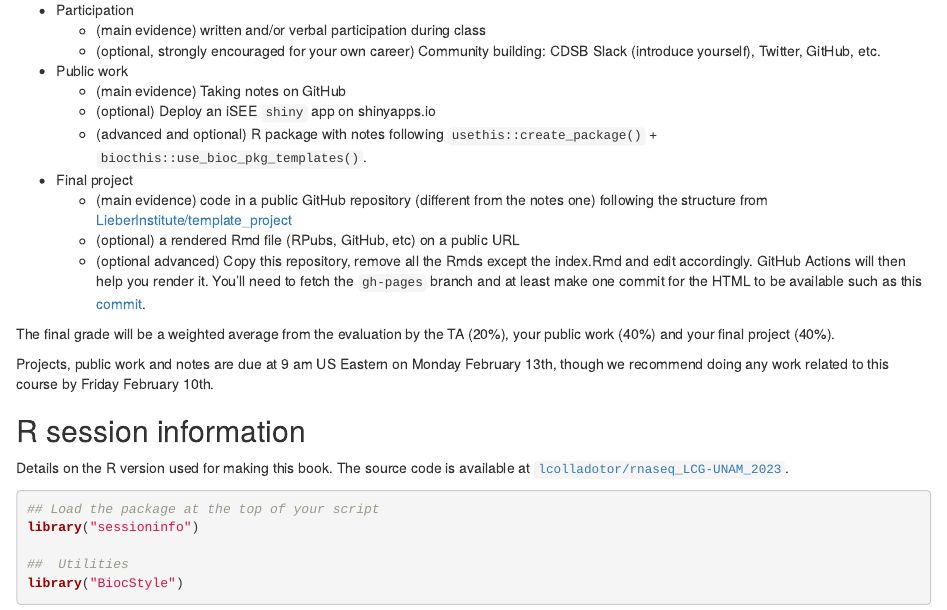
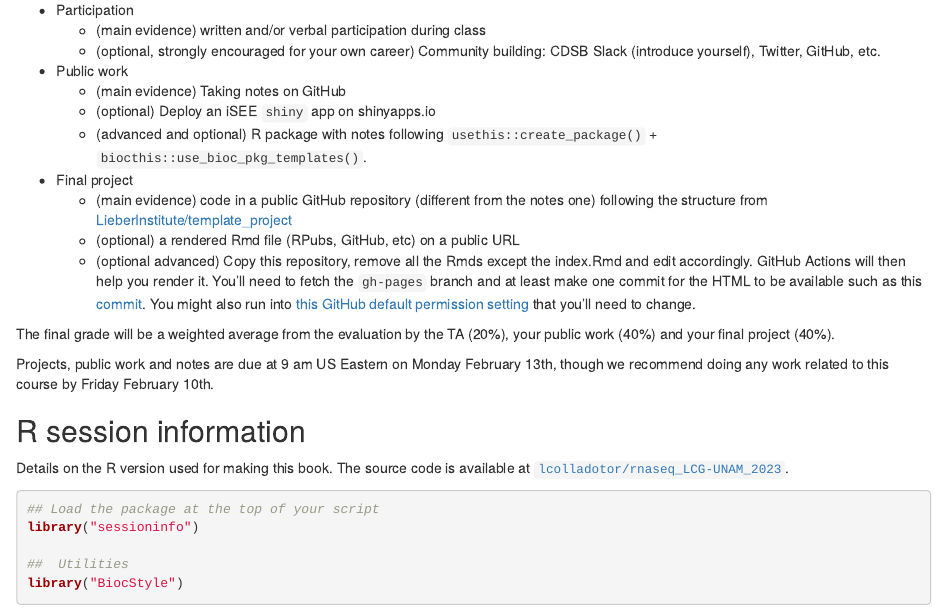
Before and after one commit to lcolladotor/rnaseq_LCG-UNAM_2023, an R Markdown document (index.Rmd): the page in a window 1100 px wide, from 1950 px down. Rendered offline with R 4.5, knitr and Pandoc, with nearby package versions; drawn as R Markdown's standard HTML page in place of the format the file asks for; some code elsewhere in the file could not run offline.

Commit message:
Mention https://github.com/ad-m/github-push-action/issues/96#issuecomment-1396347833

```diff
--- a/index.Rmd
+++ b/index.Rmd
@@ -123,7 +123,7 @@ You will also need to install [RStudio](https://rstudio.com/products/rstudio/dow
 * Final project
   - (main evidence) code in a public GitHub repository (different from the notes one) following the structure from [LieberInstitute/template_project](https://github.com/LieberInstitute/template_project)
   - (optional) a rendered Rmd file (RPubs, GitHub, etc) on a public URL
-  - (optional advanced) Copy this repository, remove all the Rmds except the index.Rmd and edit accordingly. GitHub Actions will then help you render it. You'll need to fetch the `gh-pages` branch and at least make one commit for the HTML to be available such as this [commit](https://github.com/lcolladotor/rnaseq_LCG-UNAM_2021/commit/e15bd6c234dd0ca4233050a4a0a42184994fef3b).
+  - (optional advanced) Copy this repository, remove all the Rmds except the index.Rmd and edit accordingly. GitHub Actions will then help you render it. You'll need to fetch the `gh-pages` branch and at least make one commit for the HTML to be available such as this [commit](https://github.com/lcolladotor/rnaseq_LCG-UNAM_2021/commit/e15bd6c234dd0ca4233050a4a0a42184994fef3b). You might also run into [this GitHub default permission setting](https://github.com/ad-m/github-push-action/issues/96#issuecomment-1396347833) that you'll need to change.
 
 The final grade will be a weighted average from the evaluation by the TA (20%), your public work (40%) and your final project (40%).
 
```
